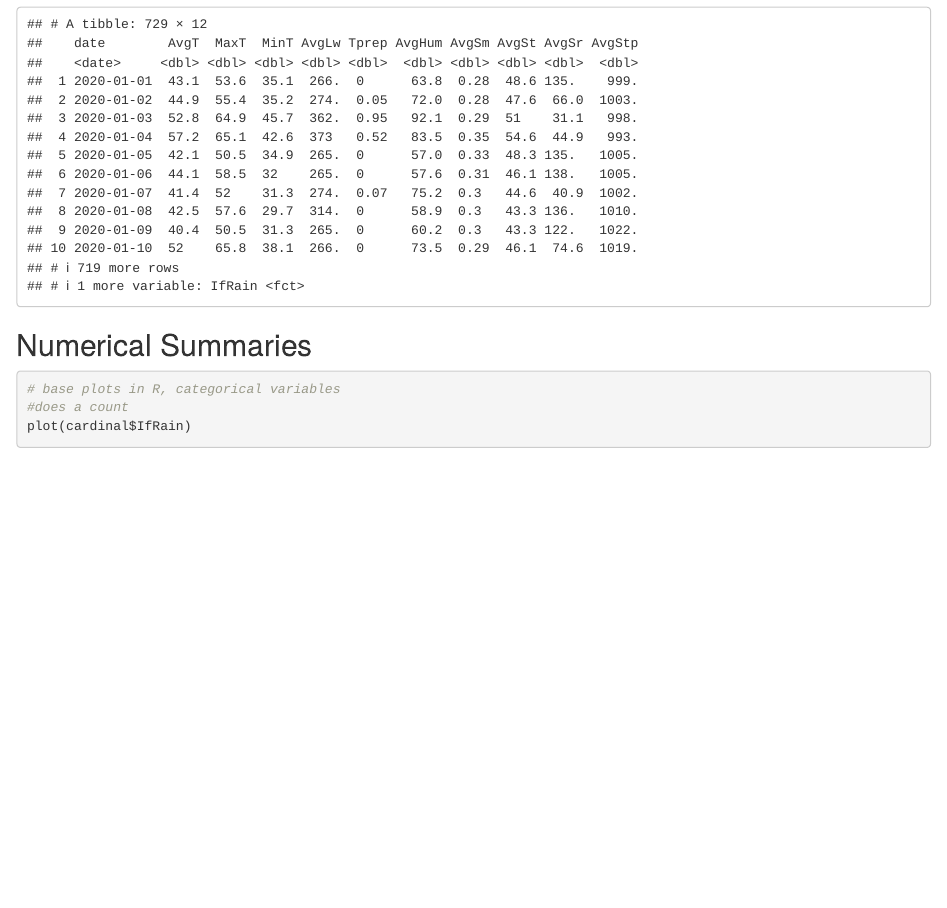
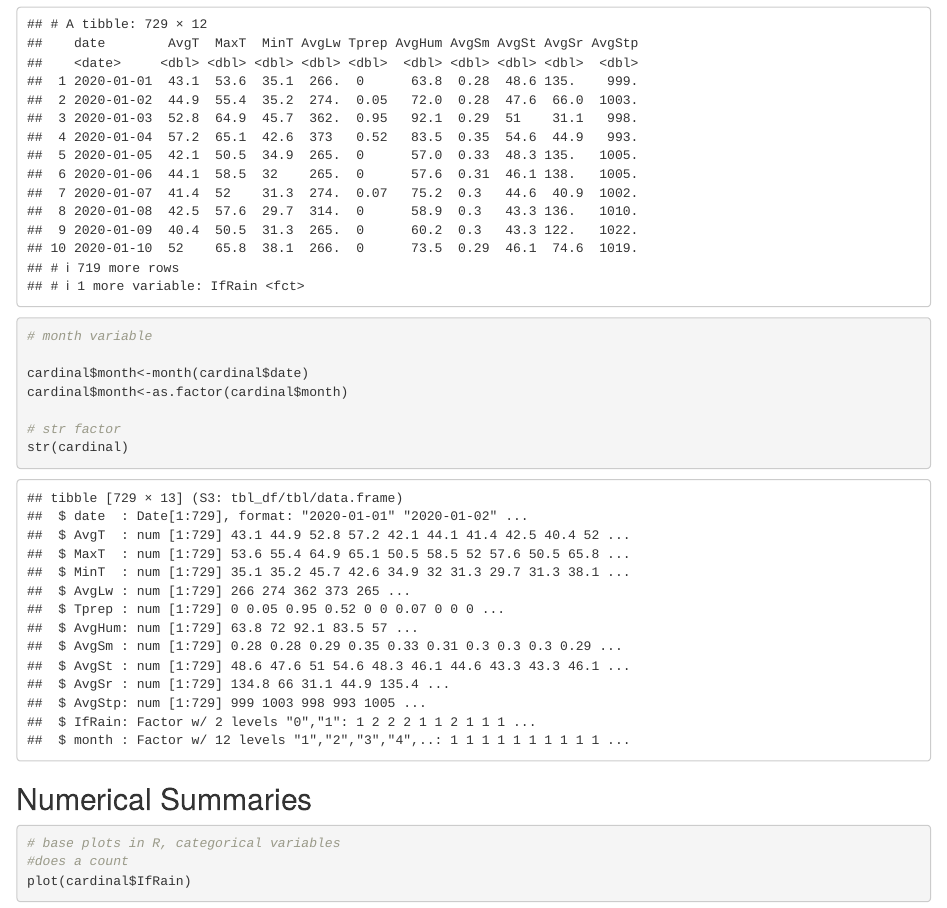
Before and after one commit to open-climate-data-science/beginner-track-tutorial, an R Markdown document (beginner_tutorial.Rmd): the page in a window 1100 px wide, from 1540 px down. Rendered offline with R 4.5, knitr and Pandoc, with nearby package versions.

Commit message:
made month file!

````diff
--- a/beginner_tutorial.Rmd
+++ b/beginner_tutorial.Rmd
@@ -82,6 +83,16 @@ cardinal
 
 ```
 
+```{r}
+# month variable
+
+cardinal$month<-month(cardinal$date)
+cardinal$month<-as.factor(cardinal$month)
+
+# str factor
+str(cardinal)
+```
+
 
 
 
````
Also changed, not shown: beginner_tutorial.Rmd (1 more changed lines).
